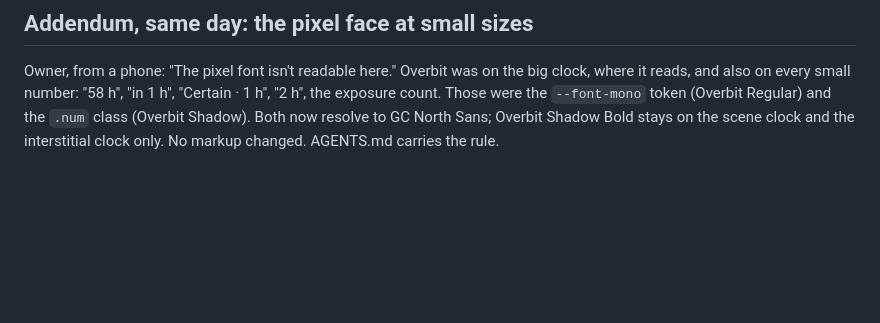
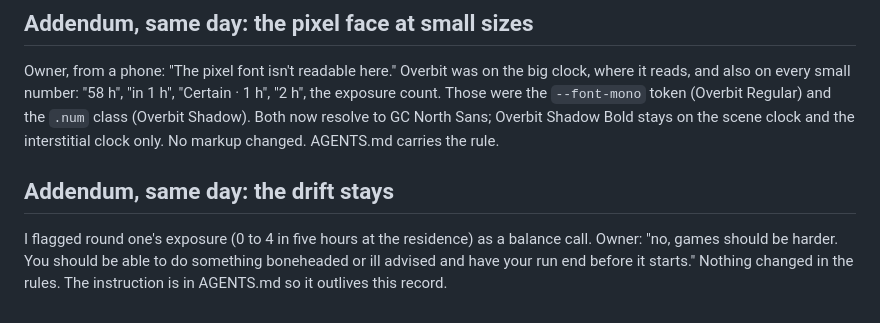
Before and after one commit to quarterback/escape-game, a Markdown page: docs/aar-destinations-and-the-border.md, the part around the change. GitHub-like rendering; blank space fills up the shorter version.

```diff
--- a/docs/aar-destinations-and-the-border.md
+++ b/docs/aar-destinations-and-the-border.md
@@ -125,3 +125,7 @@ Owner: the Sosā panel covered the clock. On a phone the clock is now 22 px inst
 ## Addendum, same day: the pixel face at small sizes
 
 Owner, from a phone: "The pixel font isn't readable here." Overbit was on the big clock, where it reads, and also on every small number: "58 h", "in 1 h", "Certain · 1 h", "2 h", the exposure count. Those were the `--font-mono` token (Overbit Regular) and the `.num` class (Overbit Shadow). Both now resolve to GC North Sans; Overbit Shadow Bold stays on the scene clock and the interstitial clock only. No markup changed. AGENTS.md carries the rule.
+
+## Addendum, same day: the drift stays
+
+I flagged round one's exposure (0 to 4 in five hours at the residence) as a balance call. Owner: "no, games should be harder. You should be able to do something boneheaded or ill advised and have your run end before it starts." Nothing changed in the rules. The instruction is in AGENTS.md so it outlives this record.
```
Also changed, not shown: AGENTS.md (+10 -0 lines).
